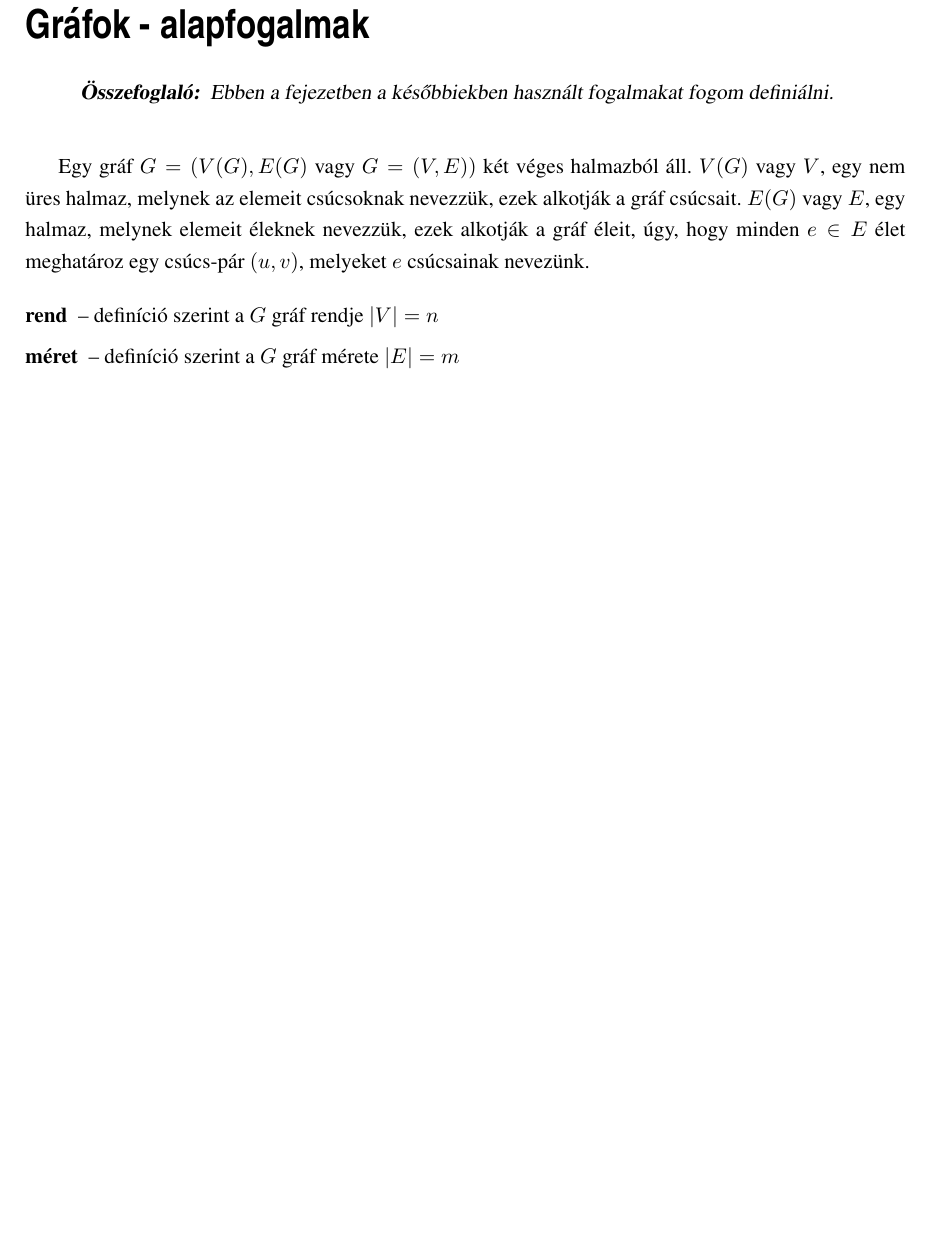
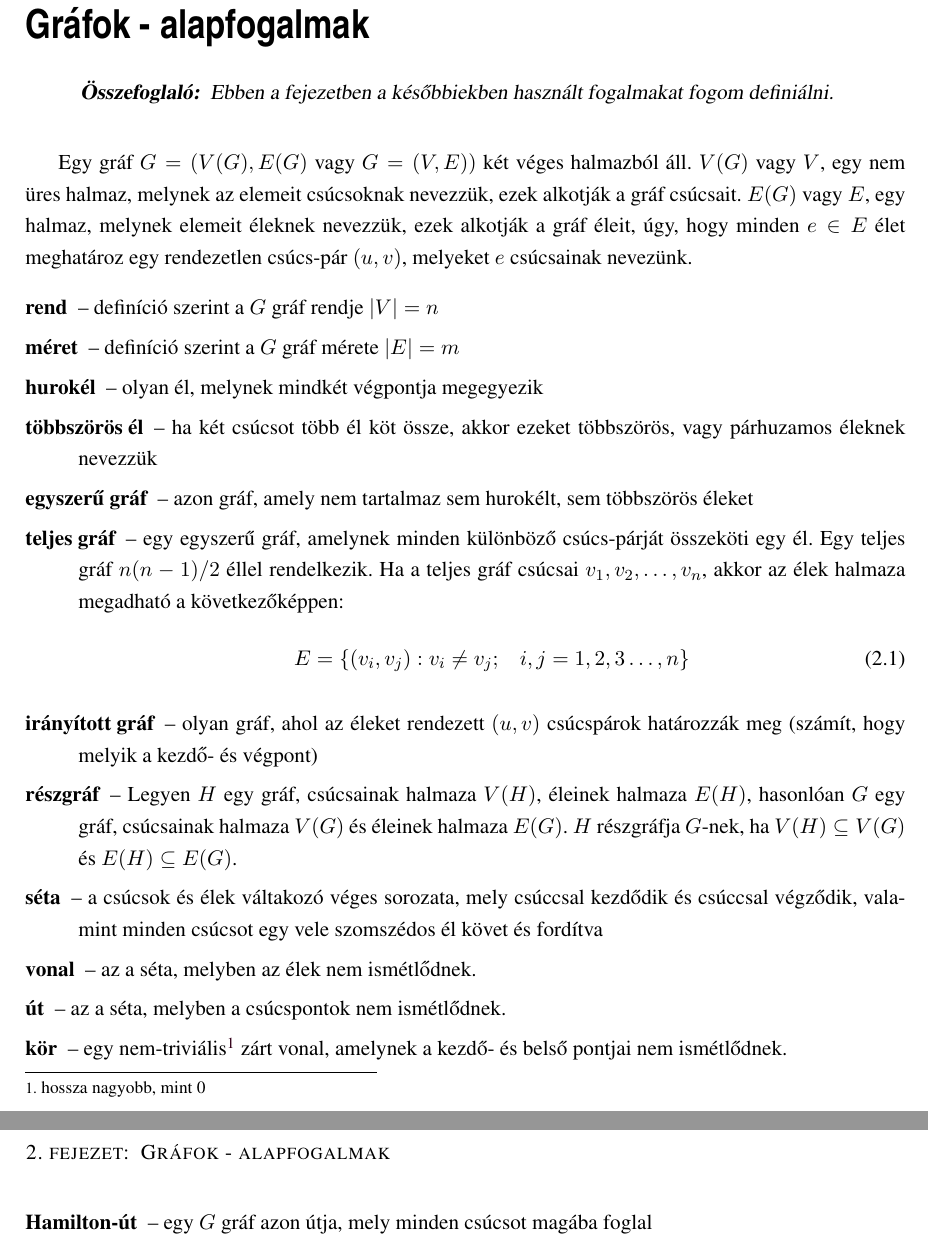
Before and after one commit to Ramzza/edu-ba6-licensz, a LaTeX thesis (latex/GRoutes.tex, which reads latex/graf_def_alapok.tex): part of page 8 of 16 before the commit and two parts of pages 8 and 9 of 17 after it, the two joined at a grey line, cut so that both start at the same text, the shorter picture padded with empty space. Compiled offline with pdfLaTeX.

Commit message:
alapfogalmak fej. irasa

```diff
--- a/latex/graf_def_alapok.tex
+++ b/latex/graf_def_alapok.tex
@@ -8,10 +8,28 @@
 
 \end{osszefoglal}
 
-Egy gráf \(G = (V(G),E(G)\) vagy \(G = (V,E))\) két véges halmazból áll. \(V(G)\) vagy \(V\), egy nem üres halmaz, melynek az elemeit csúcsoknak nevezzük, ezek alkotják a gráf csúcsait. \(E(G)\) vagy \(E\), egy halmaz, melynek elemeit éleknek nevezzük, ezek alkotják a gráf éleit, úgy, hogy minden \(e \in E\) élet meghatároz egy csúcs-pár \((u,v)\), melyeket \(e\) csúcsainak nevezünk.
+Egy gráf \(G = (V(G),E(G)\) vagy \(G = (V,E))\) két véges halmazból áll. \(V(G)\) vagy \(V\), egy nem üres halmaz, melynek az elemeit csúcsoknak nevezzük, ezek alkotják a gráf csúcsait. \(E(G)\) vagy \(E\), egy halmaz, melynek elemeit éleknek nevezzük, ezek alkotják a gráf éleit, úgy, hogy minden \(e \in E\) élet meghatároz egy rendezetlen csúcs-pár \((u,v)\), melyeket \(e\) csúcsainak nevezünk.
 
 \begin{description}
 	\setlength{\itemsep}{0.04mm}
 	\item[rend] -- definíció szerint a \(G\) gráf rendje \(|V| = n\)
 	\item[méret] -- definíció szerint a \(G\) gráf mérete \(|E| = m\)
+	\item[hurokél] -- olyan él, melynek mindkét végpontja megegyezik
+	\item[többszörös él] -- ha két csúcsot több él köt össze, akkor ezeket többszörös, vagy párhuzamos éleknek nevezzük
+	\item[egyszerű gráf] -- azon gráf, amely nem tartalmaz sem hurokélt, sem többszörös éleket
+	\item[teljes gráf] -- egy egyszerű gráf, amelynek minden különböző csúcs-párját összeköti egy él. Egy teljes gráf \(n(n-1)/2\) éllel rendelkezik. Ha a teljes gráf csúcsai \(v_1, v_2, \ldots, v_n\), akkor az élek halmaza megadható a következőképpen:
+	\begin{equation}
+	E = \{(v_i,v_j): v_i \neq v_j;\;\;\;i,j = 1,2,3\dots, n\}
+	\end{equation}
+	\item[irányított gráf] -- olyan gráf, ahol az éleket rendezett \((u,v)\) csúcspárok határozzák meg (számít, hogy melyik a kezdő- és végpont)
+	\item[részgráf] -- Legyen \(H\) egy gráf, csúcsainak halmaza \(V(H)\), éleinek halmaza \(E(H)\), hasonlóan \(G\) egy gráf, csúcsainak halmaza \(V(G)\) és éleinek halmaza \(E(G)\). \(H\) részgráfja \(G\)-nek, ha \(V(H) \subseteq V(G)\) és \(E(H) \subseteq E(G)\).
+	\item[séta] -- a csúcsok és élek váltakozó véges sorozata, mely csúccsal kezdődik és csúccsal végződik, valamint minden csúcsot egy vele szomszédos él követ és fordítva
+	\item[vonal] -- az a séta, melyben az élek nem ismétlődnek.
+	\item[út] -- az a séta, melyben a csúcspontok nem ismétlődnek.
+	\item[kör] -- egy nem-triviális%
+	\footnote{ %
+		hossza nagyobb, mint 0
+	}  %
+ zárt vonal, amelynek a kezdő- és belső pontjai nem ismétlődnek.
+	\item[Hamilton-út] -- egy \(G\) gráf azon útja, mely minden csúcsot magába foglal
 \end{description}
```
Also changed, not shown: latex/algoritmusok.tex (+1 -1 lines), latex/alkalmazas.tex (+1 -1 lines), latex/graf_problemak.tex (+1 -1 lines), latex/tsp_modszerek.tex (+1 -1 lines), latex/GRoutes.pdf, 10 other files.
